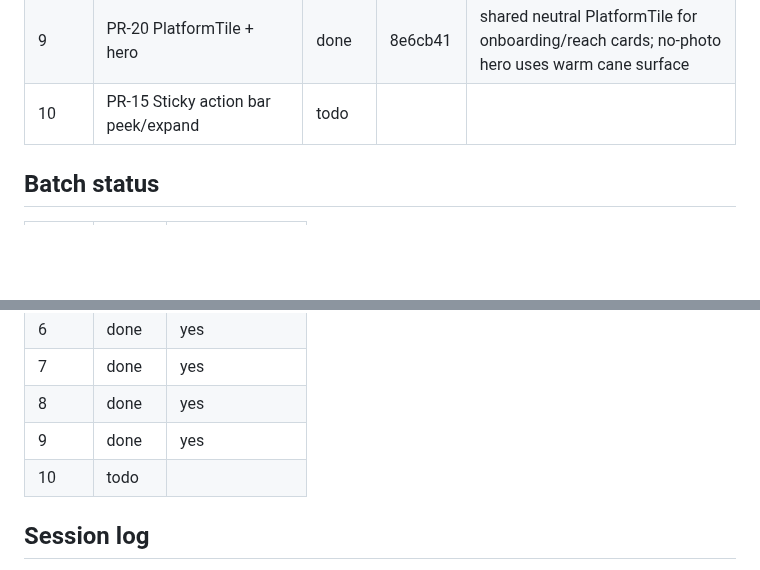
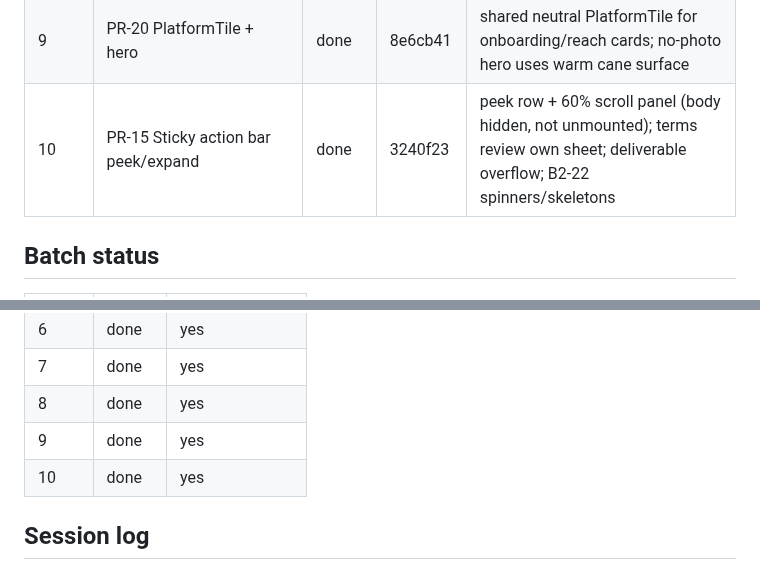
Before and after one commit to KeshavPeri/biz, a Markdown page: docs/ui-audit/REMEDIATION-PROGRESS.md, 2 parts joined by grey strips. Rendered like a GitHub page; blank space fills up the shorter version.

```diff
--- a/docs/ui-audit/REMEDIATION-PROGRESS.md
+++ b/docs/ui-audit/REMEDIATION-PROGRESS.md
@@ -29,7 +29,7 @@ Status values: todo · in progress · done · blocked (reason).
 | 9 | PR-10 Red-tint sweep + stage pills | done | efa21c1 | decisions 3, 5; deal status panels use neutral recess surfaces with status dots; stage pills neutral except Posted |
 | 9 | PR-11 Off-palette sweep + chat bubble | done | 169dc85 | decisions 7, 8; GlassFlush chat bubble, shared neutral LogoTile, palette cleanup, tail: 6 token |
 | 9 | PR-20 PlatformTile + hero | done | 8e6cb41 | shared neutral PlatformTile for onboarding/reach cards; no-photo hero uses warm cane surface |
-| 10 | PR-15 Sticky action bar peek/expand | todo | | |
+| 10 | PR-15 Sticky action bar peek/expand | done | 3240f23 | peek row + 60% scroll panel (body hidden, not unmounted); terms review own sheet; deliverable overflow; B2-22 spinners/skeletons |
 
 ## Batch status
 | Batch | Status | Merged to main |
@@ -43,7 +43,7 @@ Status values: todo · in progress · done · blocked (reason).
 | 7 | done | yes |
 | 8 | done | yes |
 | 9 | done | yes |
-| 10 | todo | |
+| 10 | done | yes |
 
 ## Session log
 (append: date · model · batch · PRs · checks · merged? · deferred)
```
Also changed, not shown: other parts of docs/ui-audit/REMEDIATION-PROGRESS.md (+1 -0 lines), docs/progress.md (+10 -0 lines).
